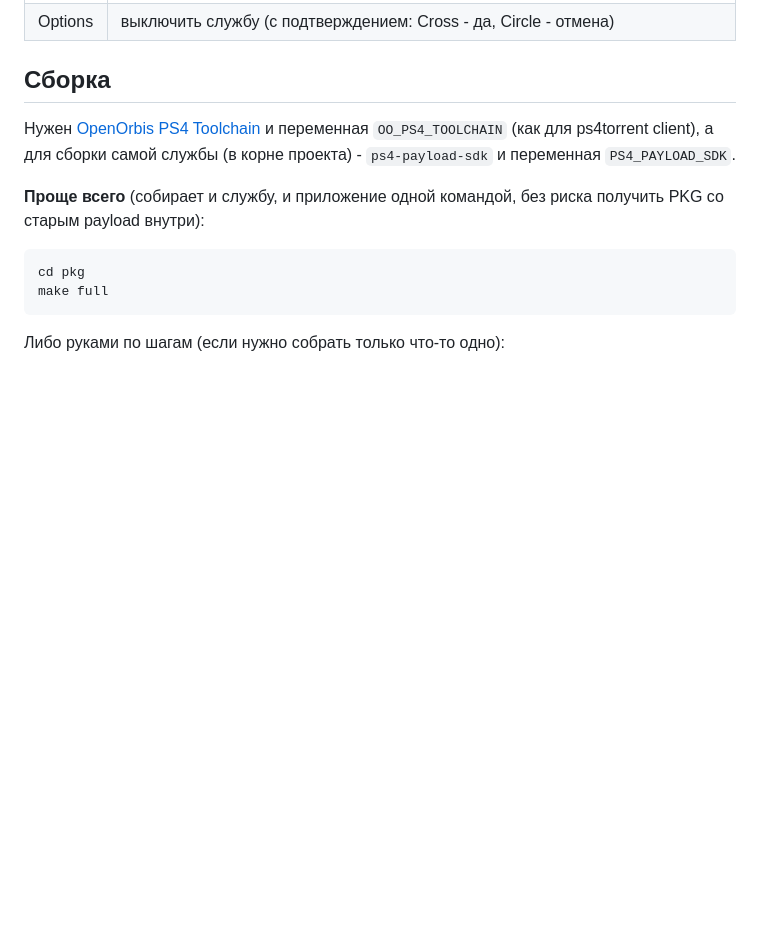
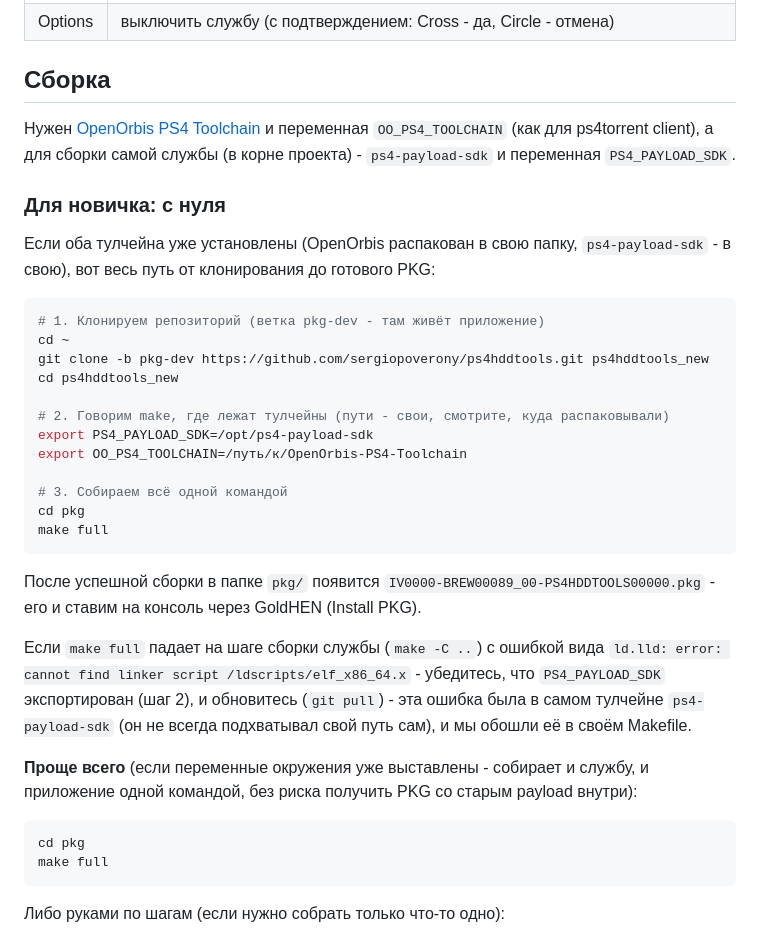
Before and after one commit to sergiopoverony/ps4hddtools, a Markdown page: pkg/README.md, the part around the change. Drawn GitHub-style; blank space fills up the shorter version.

Commit message:
pkg/README: инструкция для новичка - сборка с нуля
Пошагово: клонирование ветки, переменные окружения для обоих
тулчейнов, make full. Плюс подсказка про ошибку линкера
"cannot find linker script", если PS4_PAYLOAD_SDK не экспортирован.

Co-Authored-By: Claude Sonnet 5 <noreply@anthropic.com>
Claude-Session: https://claude.ai/code/session_01JsUWJy7jqZaBPR5tpRjoKm

````diff
--- a/pkg/README.md
+++ b/pkg/README.md
@@ -24,7 +24,30 @@
 
 Нужен [OpenOrbis PS4 Toolchain](https://github.com/OpenOrbis/OpenOrbis-PS4-Toolchain) и переменная `OO_PS4_TOOLCHAIN` (как для ps4torrent client), а для сборки самой службы (в корне проекта) - `ps4-payload-sdk` и переменная `PS4_PAYLOAD_SDK`.
 
-**Проще всего** (собирает и службу, и приложение одной командой, без риска получить PKG со старым payload внутри):
+### Для новичка: с нуля
+
+Если оба тулчейна уже установлены (OpenOrbis распакован в свою папку, `ps4-payload-sdk` - в свою), вот весь путь от клонирования до готового PKG:
+
+```bash
+# 1. Клонируем репозиторий (ветка pkg-dev - там живёт приложение)
+cd ~
+git clone -b pkg-dev https://github.com/sergiopoverony/ps4hddtools.git ps4hddtools_new
+cd ps4hddtools_new
+
+# 2. Говорим make, где лежат тулчейны (пути - свои, смотрите, куда распаковывали)
+export PS4_PAYLOAD_SDK=/opt/ps4-payload-sdk
+export OO_PS4_TOOLCHAIN=/путь/к/OpenOrbis-PS4-Toolchain
+
+# 3. Собираем всё одной командой
+cd pkg
+make full
+```
+
+После успешной сборки в папке `pkg/` появится `IV0000-BREW00089_00-PS4HDDTOOLS00000.pkg` - его и ставим на консоль через GoldHEN (Install PKG).
+
+Если `make full` падает на шаге сборки службы (`make -C ..`) с ошибкой вида `ld.lld: error: cannot find linker script /ldscripts/elf_x86_64.x` - убедитесь, что `PS4_PAYLOAD_SDK` экспортирован (шаг 2), и обновитесь (`git pull`) - эта ошибка была в самом тулчейне `ps4-payload-sdk` (он не всегда подхватывал свой путь сам), и мы обошли её в своём Makefile.
+
+**Проще всего** (если переменные окружения уже выставлены - собирает и службу, и приложение одной командой, без риска получить PKG со старым payload внутри):
 ```
 cd pkg
 make full
````
